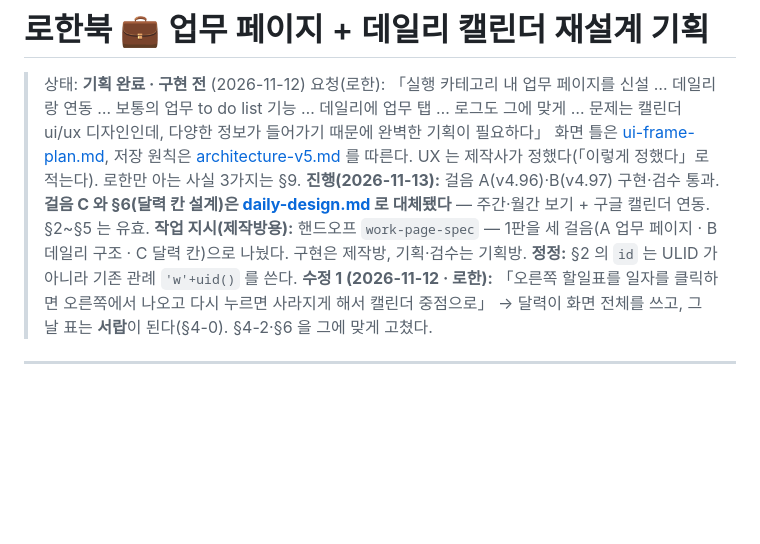
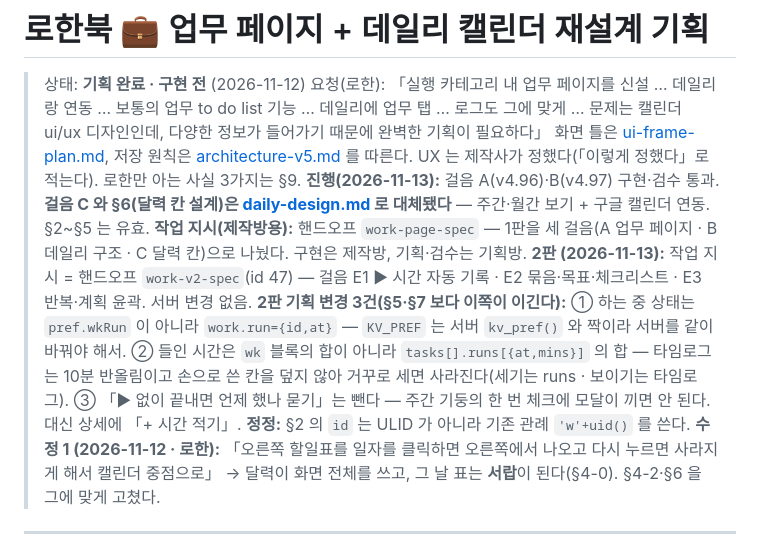
Before and after one commit to rohanchung/gagyebu, a Markdown page: work-design.md, the part around the change. GitHub-like rendering; blank space fills up the shorter version.

Commit message:
📝 업무 2판 지시(work-v2-spec) · 데일리 구현 뒤 달라진 것 반영
- work-design.md: 2판 작업 지시 = 핸드오프 id 47(걸음 E1 ▶ 시간 자동 기록 · E2 묶음·목표·체크리스트 · E3 반복·계획 윤곽 · 서버 변경 없음)
- 2판 기획 변경 3건: 하는 중 상태 = work.run(pref.wkRun 아님) · 들인 시간 = tasks[].runs 합(wk 블록 합 아님) · 「▶ 없이 끝내면 묻기」 제거, 상세에 「+ 시간 적기」
- daily-design.md: v4.98~v5.01 구현에서 달라진 5건 수용(월간 칸 업무 전부 · 끝낸/전체 · 넘침 실측 · 범례 줄 제거 · localStorage 사본)
- v5.01 검수: 화면(다섯 크기)·서버 확인 통과, 고칠 것 2건(학사 일정 제목 노출 · 빈 상태 65px 스크롤)은 id 47 §7
- 앱 코드 변경 없음

```diff
--- a/work-design.md
+++ b/work-design.md
@@ -6,6 +6,8 @@
 > UX 는 제작사가 정했다(「이렇게 정했다」로 적는다). 로한만 아는 사실 3가지는 §9.
 > **진행(2026-11-13):** 걸음 A(v4.96)·B(v4.97) 구현·검수 통과. **걸음 C 와 §6(달력 칸 설계)은 [daily-design.md](daily-design.md) 로 대체됐다** — 주간·월간 보기 + 구글 캘린더 연동. §2~§5 는 유효.
 > **작업 지시(제작방용):** 핸드오프 `work-page-spec` — 1판을 세 걸음(A 업무 페이지 · B 데일리 구조 · C 달력 칸)으로 나눴다. 구현은 제작방, 기획·검수는 기획방.
+> **2판 (2026-11-13):** 작업 지시 = 핸드오프 `work-v2-spec`(id 47) — 걸음 E1 ▶ 시간 자동 기록 · E2 묶음·목표·체크리스트 · E3 반복·계획 윤곽. 서버 변경 없음.
+> **2판 기획 변경 3건(§5·§7 보다 이쪽이 이긴다):** ① 하는 중 상태는 `pref.wkRun` 이 아니라 `work.run={id,at}` — `KV_PREF` 는 서버 `kv_pref()` 와 짝이라 서버를 같이 바꿔야 해서. ② 들인 시간은 `wk` 블록의 합이 아니라 `tasks[].runs[{at,mins}]` 의 합 — 타임로그는 10분 반올림이고 손으로 쓴 칸을 덮지 않아 거꾸로 세면 사라진다(세기는 runs · 보이기는 타임로그). ③ 「▶ 없이 끝내면 언제 했나 묻기」는 뺀다 — 주간 기둥의 한 번 체크에 모달이 끼면 안 된다. 대신 상세에 「+ 시간 적기」.
 > **정정:** §2 의 `id` 는 ULID 가 아니라 기존 관례 `'w'+uid()` 를 쓴다.
 > **수정 1 (2026-11-12 · 로한):** 「오른쪽 할일표를 일자를 클릭하면 오른쪽에서 나오고 다시 누르면 사라지게 해서 캘린더 중점으로」 → 달력이 화면 전체를 쓰고, 그 날 표는 **서랍**이 된다(§4-0). §4-2·§6 을 그에 맞게 고쳤다.
 
```
Also changed, not shown: daily-design.md (+2 -0 lines).
